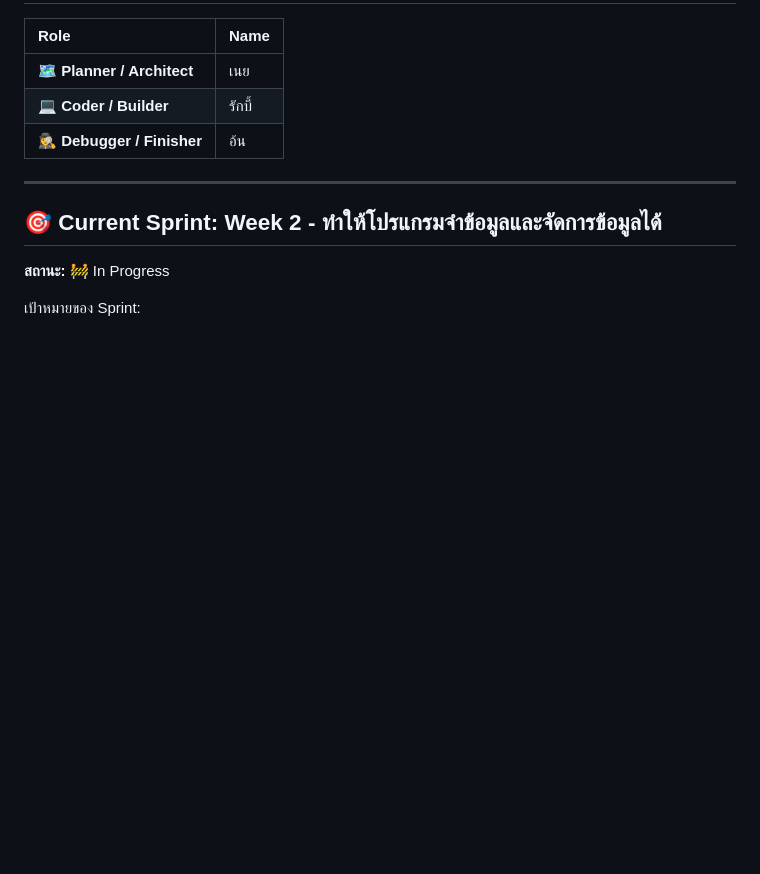
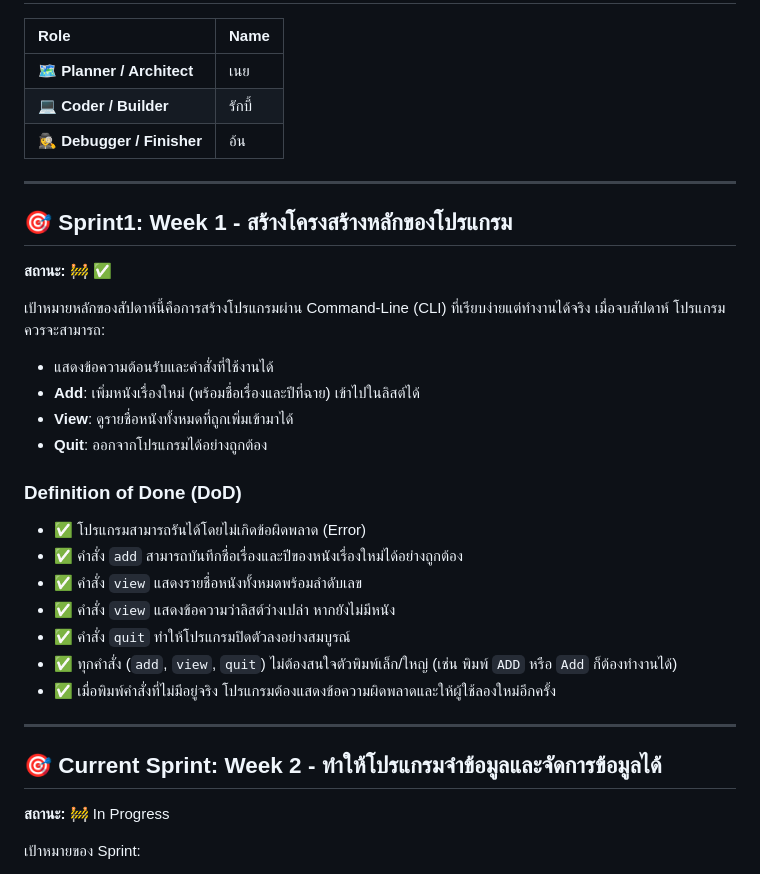
Before and after one commit to WillingAonon/New-movie-registration, a Markdown page: README.md, the part around one of its changes. Rendered like a GitHub page; blank space fills up the shorter version.

```diff
--- a/README.md
+++ b/README.md
@@ -43,6 +43,27 @@
 
 ---
 
+## 🎯 Sprint1: Week 1 - สร้างโครงสร้างหลักของโปรแกรม
+
+**สถานะ:** 🚧 ✅
+
+เป้าหมายหลักของสัปดาห์นี้คือการสร้างโปรแกรมผ่าน Command-Line (CLI) ที่เรียบง่ายแต่ทำงานได้จริง เมื่อจบสัปดาห์ โปรแกรมควรจะสามารถ:
+- แสดงข้อความต้อนรับและคำสั่งที่ใช้งานได้
+- **Add**: เพิ่มหนังเรื่องใหม่ (พร้อมชื่อเรื่องและปีที่ฉาย) เข้าไปในลิสต์ได้
+- **View**: ดูรายชื่อหนังทั้งหมดที่ถูกเพิ่มเข้ามาได้
+- **Quit**: ออกจากโปรแกรมได้อย่างถูกต้อง
+
+### Definition of Done (DoD)
+- ✅ โปรแกรมสามารถรันได้โดยไม่เกิดข้อผิดพลาด (Error)
+- ✅ คำสั่ง `add` สามารถบันทึกชื่อเรื่องและปีของหนังเรื่องใหม่ได้อย่างถูกต้อง
+- ✅ คำสั่ง `view` แสดงรายชื่อหนังทั้งหมดพร้อมลำดับเลข
+- ✅ คำสั่ง `view` แสดงข้อความว่าลิสต์ว่างเปล่า หากยังไม่มีหนัง
+- ✅ คำสั่ง `quit` ทำให้โปรแกรมปิดตัวลงอย่างสมบูรณ์
+- ✅ ทุกคำสั่ง (`add`, `view`, `quit`) ไม่ต้องสนใจตัวพิมพ์เล็ก/ใหญ่ (เช่น พิมพ์ `ADD` หรือ `Add` ก็ต้องทำงานได้)
+- ✅ เมื่อพิมพ์คำสั่งที่ไม่มีอยู่จริง โปรแกรมต้องแสดงข้อความผิดพลาดและให้ผู้ใช้ลองใหม่อีกครั้ง
+
+---
+
 ## 🎯 Current Sprint: Week 2 - ทำให้โปรแกรมจำข้อมูลและจัดการข้อมูลได้
 
 **สถานะ:** 🚧 In Progress
```
Also changed, not shown: other parts of README.md (+4 -4 lines).
